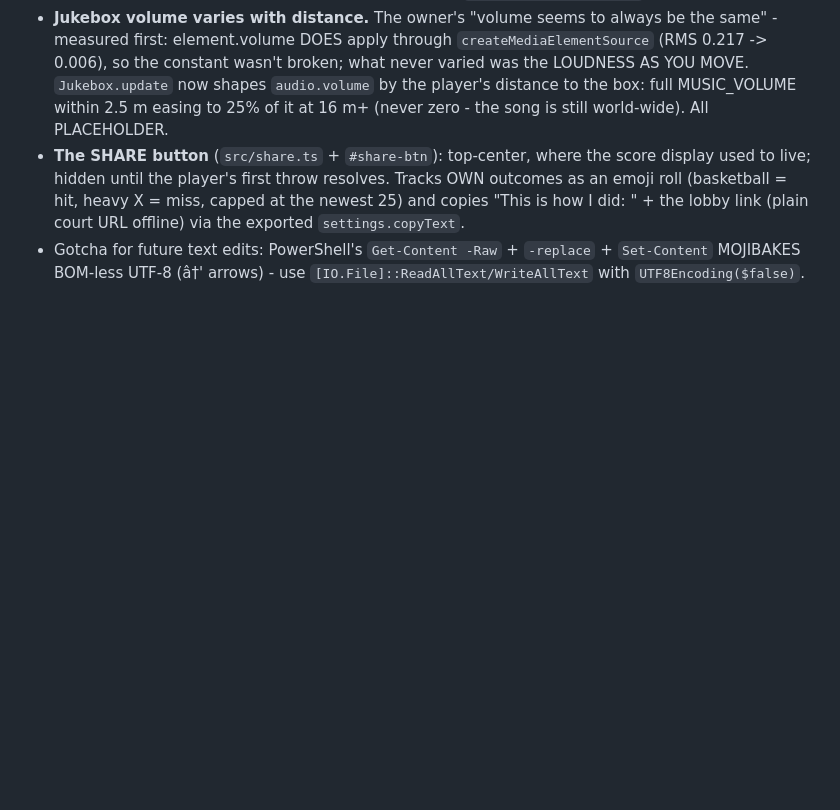
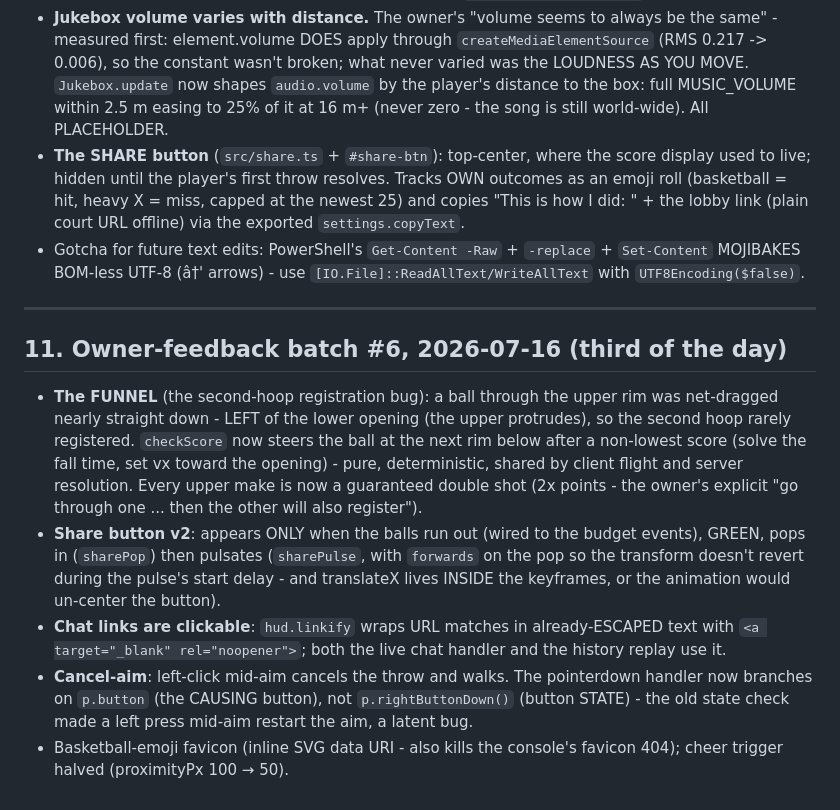
Before and after one commit to Teatree/shootDaHoop, a Markdown page: docs/hoop-progression.md, the part around the change. Rendered like a GitHub page; blank space fills up the shorter version.

Commit message:
docs: batch-6 notes - funnel, share v2, chat links, cancel-aim

```diff
--- a/docs/hoop-progression.md
+++ b/docs/hoop-progression.md
@@ -471,3 +471,31 @@ Three BUGS plus a jukebox pass and two sweeps:
 - Gotcha for future text edits: PowerShell's `Get-Content -Raw` +
   `-replace` + `Set-Content` MOJIBAKES BOM-less UTF-8 (â†' arrows) -
   use `[IO.File]::ReadAllText/WriteAllText` with `UTF8Encoding($false)`.
+
+---
+
+## 11. Owner-feedback batch #6, 2026-07-16 (third of the day)
+
+- **The FUNNEL** (the second-hoop registration bug): a ball through the
+  upper rim was net-dragged nearly straight down - LEFT of the lower
+  opening (the upper protrudes), so the second hoop rarely registered.
+  `checkScore` now steers the ball at the next rim below after a
+  non-lowest score (solve the fall time, set vx toward the opening) -
+  pure, deterministic, shared by client flight and server resolution.
+  Every upper make is now a guaranteed double shot (2x points - the
+  owner's explicit "go through one ... then the other will also
+  register").
+- **Share button v2**: appears ONLY when the balls run out (wired to
+  the budget events), GREEN, pops in (`sharePop`) then pulsates
+  (`sharePulse`, with `forwards` on the pop so the transform doesn't
+  revert during the pulse's start delay - and translateX lives INSIDE
+  the keyframes, or the animation would un-center the button).
+- **Chat links are clickable**: `hud.linkify` wraps URL matches in
+  already-ESCAPED text with `<a target="_blank" rel="noopener">`; both
+  the live chat handler and the history replay use it.
+- **Cancel-aim**: left-click mid-aim cancels the throw and walks. The
+  pointerdown handler now branches on `p.button` (the CAUSING button),
+  not `p.rightButtonDown()` (button STATE) - the old state check made a
+  left press mid-aim restart the aim, a latent bug.
+- Basketball-emoji favicon (inline SVG data URI - also kills the
+  console's favicon 404); cheer trigger halved (proximityPx 100 → 50).
```
